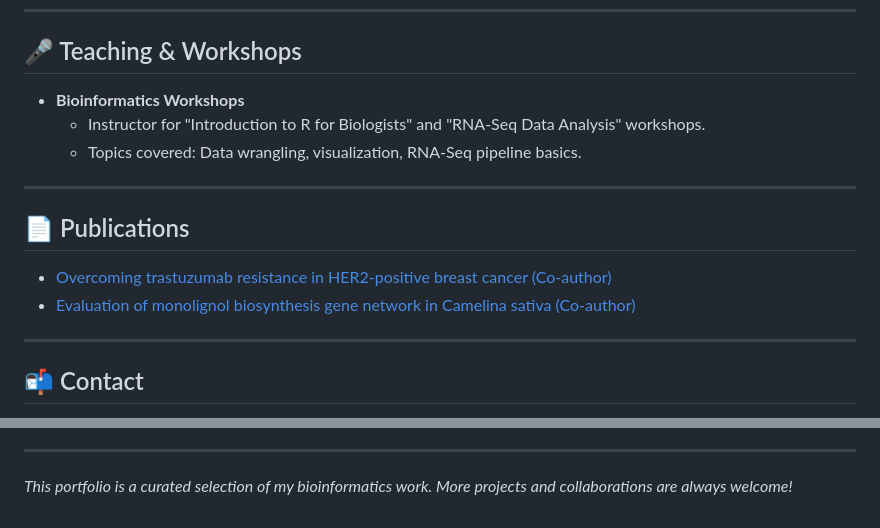
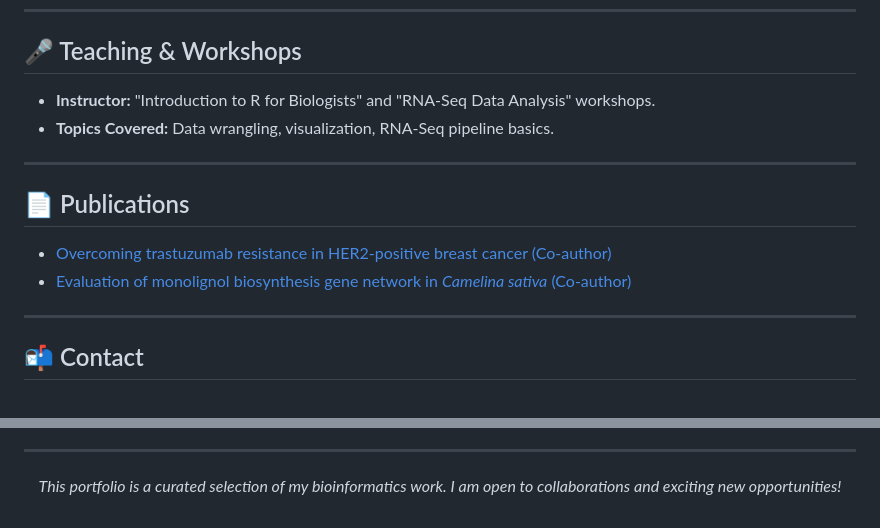
Before and after one commit to mortezasabri/mortezasabri.github.io, a Markdown page: README.md, 2 parts joined by grey strips. Rendered like a GitHub page.

```diff
--- a/README.md
+++ b/README.md
@@ -67,15 +78,14 @@ I am a geneticist by training and a bioinformatician by experience, with a stron
 ---
 
 ## 🎤 Teaching & Workshops
-- **Bioinformatics Workshops**
-  - Instructor for "Introduction to R for Biologists" and "RNA-Seq Data Analysis" workshops.
-  - Topics covered: Data wrangling, visualization, RNA-Seq pipeline basics.
+- **Instructor:** "Introduction to R for Biologists" and "RNA-Seq Data Analysis" workshops.
+- **Topics Covered:** Data wrangling, visualization, RNA-Seq pipeline basics.
 
 ---
 
 ## 📄 Publications
 - [Overcoming trastuzumab resistance in HER2-positive breast cancer (Co-author)](https://onlinelibrary.wiley.com/doi/10.1002/jcp.29216)
-- [Evaluation of monolignol biosynthesis gene network in Camelina sativa (Co-author)](https://scholar.google.at/citations?view_op=view_citation&hl=de&user=KuzkDTcAAAAJ&citation_for_view=KuzkDTcAAAAJ:EkHepimYqZsC)
+- [Evaluation of monolignol biosynthesis gene network in *Camelina sativa* (Co-author)](https://scholar.google.at/citations?view_op=view_citation&hl=de&user=KuzkDTcAAAAJ&citation_for_view=KuzkDTcAAAAJ:EkHepimYqZsC)
 
 ---
 
@@ -88,4 +108,6 @@ I am a geneticist by training and a bioinformatician by experience, with a stron
 
 ---
 
-_This portfolio is a curated selection of my bioinformatics work. More projects and collaborations are always welcome!_
+<p align="center">
+  <i>This portfolio is a curated selection of my bioinformatics work. I am open to collaborations and exciting new opportunities!</i>
+</p>
```
Also changed, not shown: other parts of README.md (+71 -50 lines).
